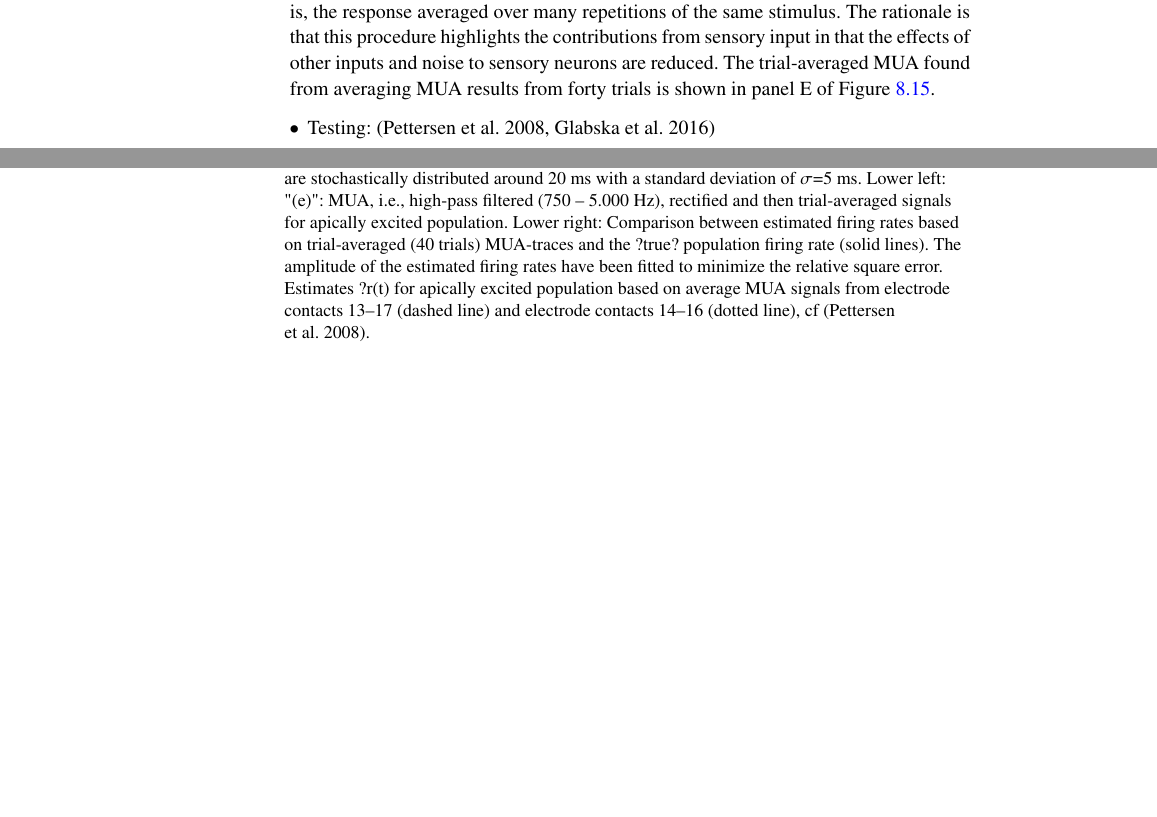
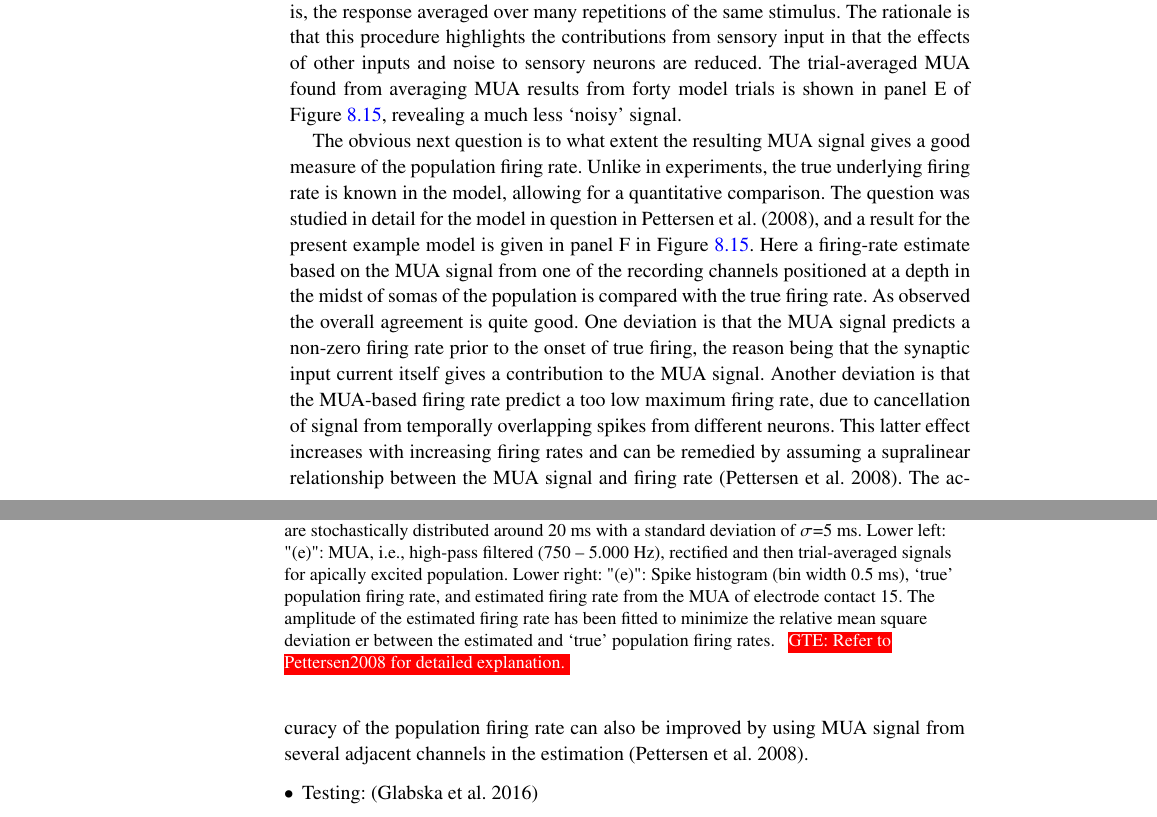
Before and after one commit to geih/ECSbook, a LaTeX thesis (Book.tex, which reads Ch-Spikes.tex): two parts of pages 142 and 143 of 205, joined at a grey line, cut so that both start at the same text, the shorter picture padded with empty space. Compiled offline with pdfLaTeX; a LaTeX package or settings file that is missing is left out.

Commit message:
Added MUA figure + text

```diff
--- a/Ch-Spikes.tex
+++ b/Ch-Spikes.tex
@@ -875,10 +875,9 @@ From Pettersen 2008a: \textbf{Extracellular potentials at electrode contacts 1--
 Middle left: "(e)" MUA, i.e., high-pass filtered (750 -- 5.000 Hz) and rectified content of potentials in (a).
 Middle right "(f)" Frequency content of the MUA in (e) prior to rectification. The mean synaptic onset times are stochastically distributed around 20 ms with a standard deviation of $\sigma$=5 ms.
 Lower left: "(e)": MUA, i.e., high-pass filtered (750 -- 5.000 Hz), rectified and then trial-averaged signals for apically excited population.
-Lower right: Comparison between estimated firing rates based on trial-averaged (40 trials) MUA-traces and the ?true? population firing rate (solid lines).
-The amplitude of the estimated firing rates have been fitted to minimize the relative square error.
-Estimates ?r(t) for apically excited population based on average MUA signals from electrode contacts 13--17 (dashed line) and electrode contacts 14--16 (dotted line), cf
-\cite**{Pettersen2008}.
+Lower right: "(e)": Spike histogram (bin width 0.5 ms), `true' population firing rate, and estimated firing rate from the MUA of electrode contact 15. The amplitude of the estimated firing rate
+has been fitted to minimize the relative mean square deviation er  between the estimated and `true' population firing rates.
+\gen{Refer to Pettersen2008 for detailed explanation.}
 }
 \label{fig:Spikes:MUA-ApicalSynapses}
 \end{figure}
@@ -896,7 +895,13 @@ consists of a collections of sharp peaks of different heights. This `noisyness'
 and somas position of the low number (40) of spiking neurons in the population.
 
 In sensory systems it has been common to measure
-trial-averaged responses, that is, the response averaged over many repetitions of the same stimulus. The rationale is that this procedure highlights the contributions from sensory input in that the effects of other inputs and noise to sensory neurons are reduced. The trial-averaged MUA found from averaging MUA results from forty trials is shown in panel E of \Fref{fig:Spikes:MUA-population}.
+trial-averaged responses, that is, the response averaged over many repetitions of the same stimulus. The rationale is that this procedure highlights the contributions from sensory input in that the effects of other inputs and noise to sensory neurons are reduced. The trial-averaged MUA found from averaging MUA results from forty model trials is shown in
+panel E of \Fref{fig:Spikes:MUA-population}, revealing a much less `noisy' signal.
+
+The obvious next question is to what extent the resulting MUA signal gives a good measure of the population firing rate. Unlike in experiments, the true underlying firing rate is known in the model, allowing for a quantitative comparison. The question was studied in detail for the model in question in \citeasnoun**{Pettersen2008}, and a result for the present example
+model is given in panel F in \Fref{fig:Spikes:MUA-population}. Here a firing-rate estimate based on the MUA signal from one of the recording channels positioned at a depth in the midst of
+somas of the population is compared with the true firing rate. As observed the overall agreement is quite good. One deviation is that the MUA signal predicts a non-zero firing rate prior to the onset of true firing, the reason being that the synaptic input current itself gives a contribution to the MUA signal. Another deviation is that the MUA-based firing rate predict a too low maximum firing rate, due to cancellation of signal from temporally overlapping spikes from different neurons. This latter effect increases with increasing firing rates and can be remedied by assuming a supralinear relationship between the MUA signal and firing rate \cite**{Pettersen2008}.
+The accuracy of the population firing rate can also be improved by using MUA signal from several adjacent channels in the estimation \cite**{Pettersen2008}.
 
 
 
```
Also changed, not shown: Figures/Spikes/MUA-7.png (added), Ch-Spikes.tex (2 more changed lines).
